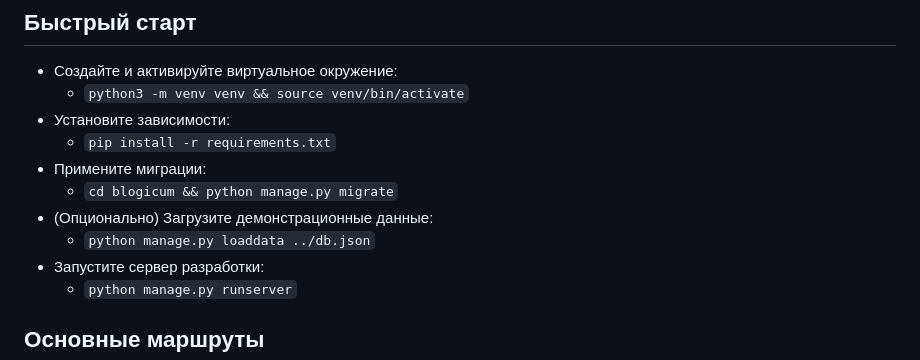
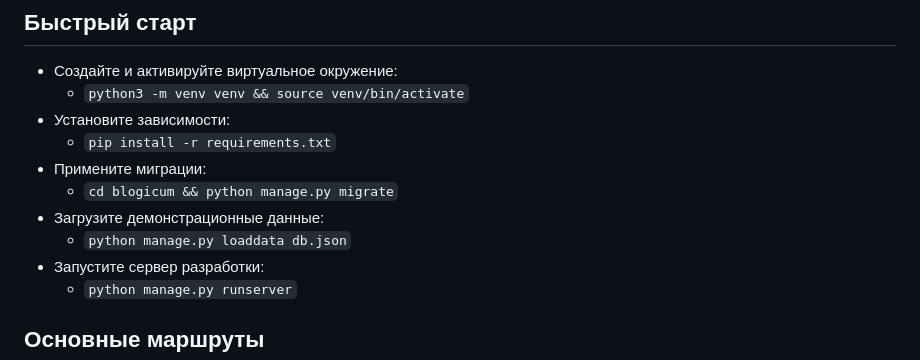
Before and after one commit to AdmiralAza201/django_sprint_4.0, a Markdown page: README.md, the part around the change. GitHub-like rendering.

```diff
--- a/README.md
+++ b/README.md
@@ -13,8 +13,8 @@
   - `pip install -r requirements.txt`
 - Примените миграции:
   - `cd blogicum && python manage.py migrate`
-- (Опционально) Загрузите демонстрационные данные:
-  - `python manage.py loaddata ../db.json`
+- Загрузите демонстрационные данные:
+  - `python manage.py loaddata db.json`
 - Запустите сервер разработки:
   - `python manage.py runserver`
 
```
